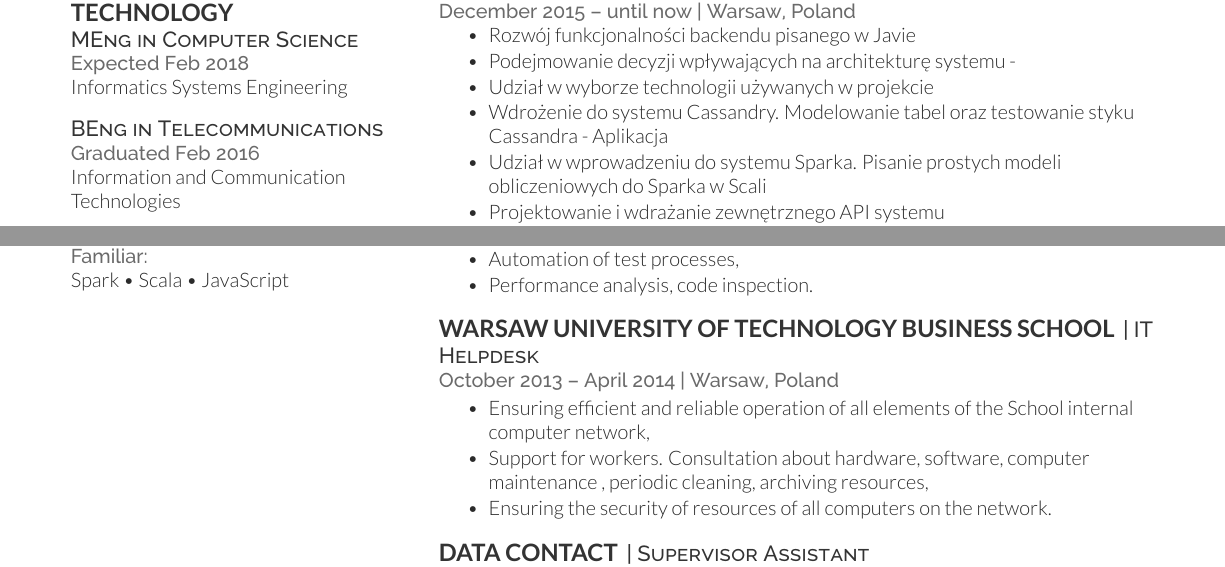
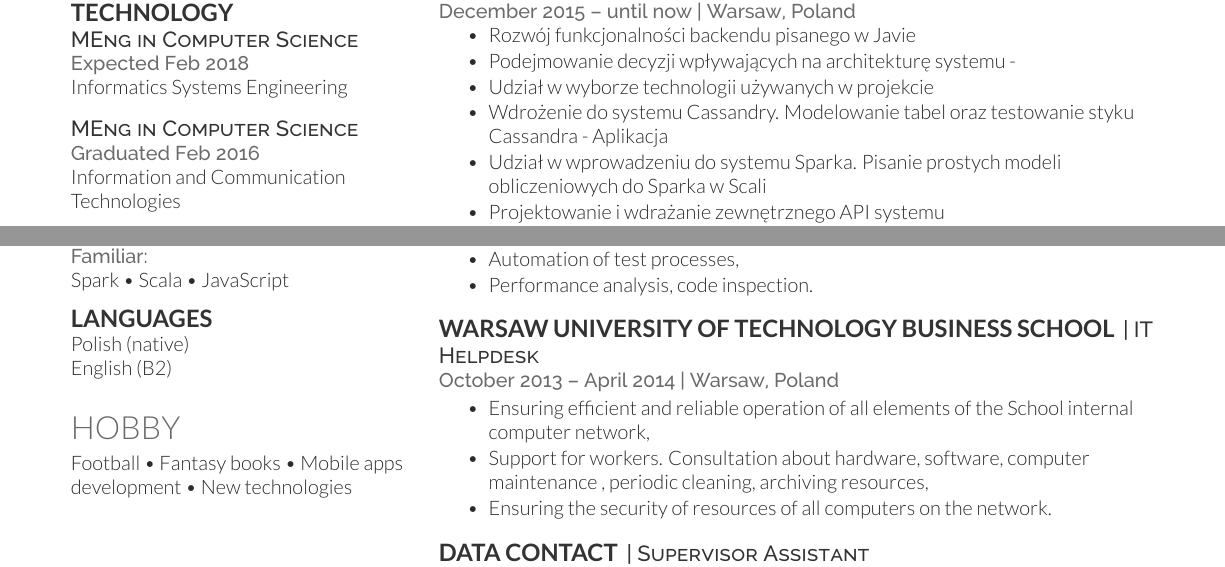
Before and after one commit to emlagowski/cv, a LaTeX CV (deedy_resume-openfont.tex): two parts of the page, joined at a grey line, cut so that both start at the same text. Compiled offline with XeLaTeX.

Commit message:
Added hobby

```diff
--- a/deedy_resume-openfont.tex
+++ b/deedy_resume-openfont.tex
@@ -82,13 +82,15 @@
 \section{Education}
 
 \subsection{Warsaw University of Technology}
+%\descript{Electronics and Information Technology}
 \descript{MEng in Computer Science}
 \location{Expected Feb 2018}
 Informatics Systems Engineering
 \sectionsep
 
 
-\descript{BEng in Telecommunications}
+%\descript{Electronics and Information Technology}
+\descript{MEng in Computer Science}
 \location{Graduated Feb 2016 }
 Information and Communication Technologies
 \sectionsep
@@ -156,6 +158,20 @@ Spark \textbullet{}
 Scala \textbullet{}
 JavaScript
 \sectionsep
+\subsection{Languages}
+Polish (native) \\
+English (B2)
+\sectionsep
+
+%%%%%%%%%%%%%%%%%%%%%%%%%%%%%%%%%%%%%%
+%     HOBBY
+%%%%%%%%%%%%%%%%%%%%%%%%%%%%%%%%%%%%%%
+
+\section{Hobby}
+Football \textbullet{}
+Fantasy books \textbullet{}
+Mobile apps development \textbullet{}
+New technologies \\
 
 %%%%%%%%%%%%%%%%%%%%%%%%%%%%%%%%%%%%%%
 %
```
Also changed, not shown: deedy_resume-openfont.pdf.
